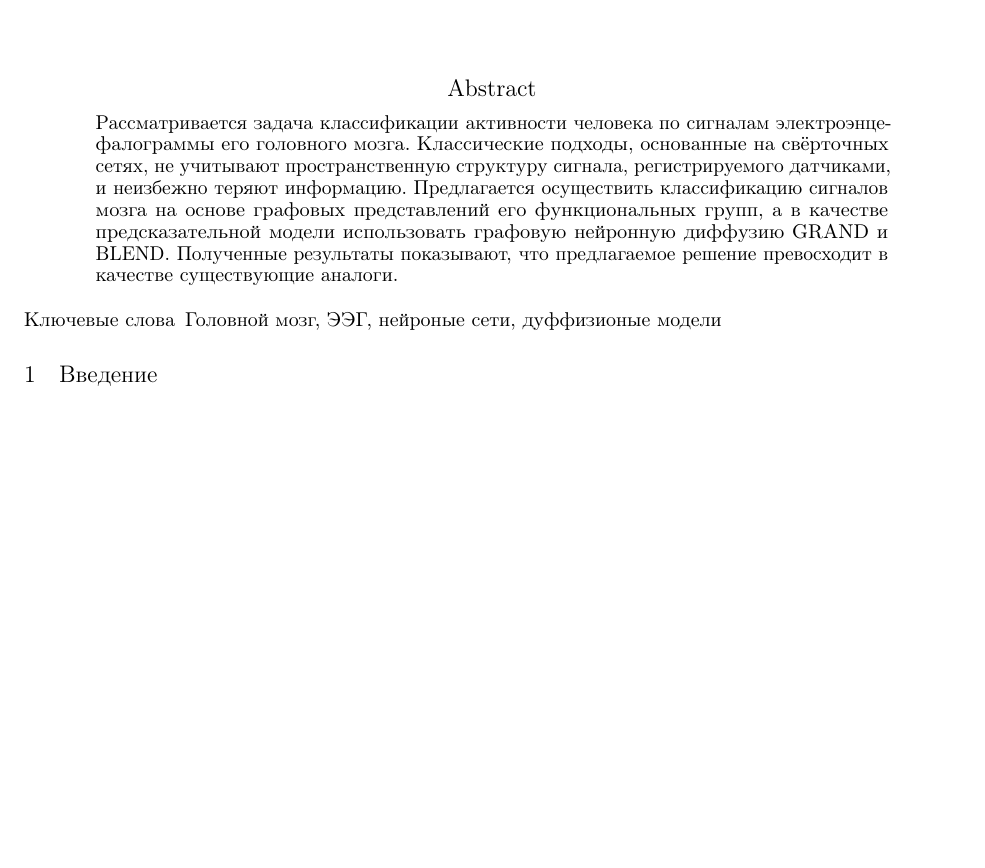
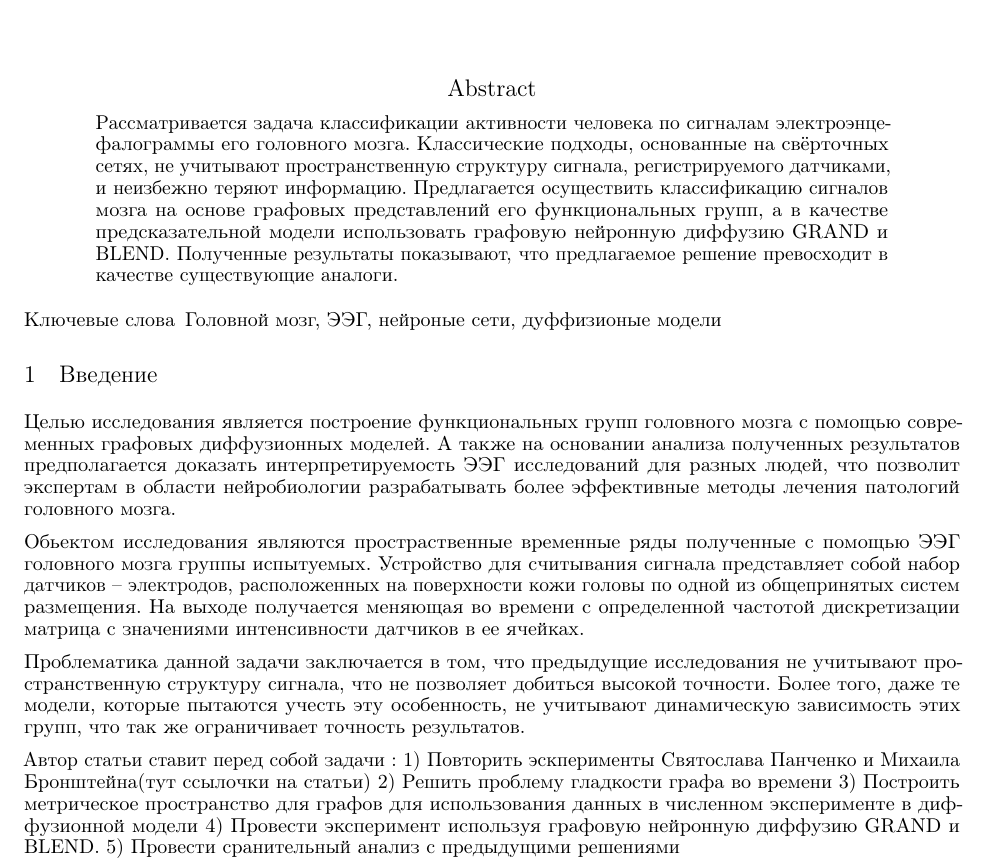
Before and after one commit to intsystems/2024-Project-159, a LaTeX paper (paper/Kasiuk/Kasiuk2024FunctionalGroups.tex): part of the page, cut so that both start at the same text, the shorter picture padded with empty space. Compiled offline with pdfLaTeX.

Commit message:
Update Kasiuk2024FunctionalGroups.tex

```diff
--- a/paper/Kasiuk/Kasiuk2024FunctionalGroups.tex
+++ b/paper/Kasiuk/Kasiuk2024FunctionalGroups.tex
@@ -66,6 +66,23 @@
 
 \section{Введение}
 
+Целью исследования является построение функциональных групп головного мозга с помощью современных графовых диффузионных моделей. А также на основании анализа полученных результатов предполагается доказать интерпретируемость ЭЭГ исследований для разных людей, что позволит экспертам в области нейробиологии разрабатывать более эффективные методы лечения патологий головного мозга.
+
+Обьектом исследования являются простраственные временные ряды полученные с помощью ЭЭГ головного мозга группы испытуемых. Устройство для считывания сигнала представляет собой
+набор датчиков – электродов, расположенных на поверхности кожи головы по одной
+из общепринятых систем размещения. На выходе получается меняющая во времени с определенной частотой дискретизации матрица с значениями интенсивности датчиков в ее ячейках.
+
+Проблематика данной задачи заключается в том, что предыдущие исследования не учитывают пространственную структуру сигнала, что не позволяет добиться высокой точности. Более того, даже те модели, которые пытаются учесть эту особенность, не учитывают динамическую зависимость этих групп, что так же ограничивает точность результатов.
+
+Автор статьи ставит перед собой задачи : 1) Повторить эскперименты Святослава Панченко и Михаила Бронштейна(тут ссылочки на статьи)
+2) Решить проблему гладкости графа во времени
+3) Построить метрическое пространство для графов для использования данных в численном эксперименте в диффузионной модели
+4) Провести эксперимент используя графовую нейронную диффузию GRAND и
+BLEND.
+5) Провести сранительный анализ с предыдущими решениями
+
+
+
 \bibliographystyle{unsrtnat}
 %\bibliography{references}
 
```
